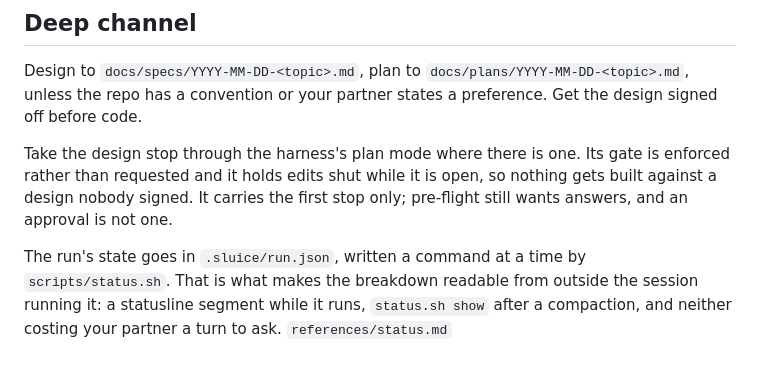
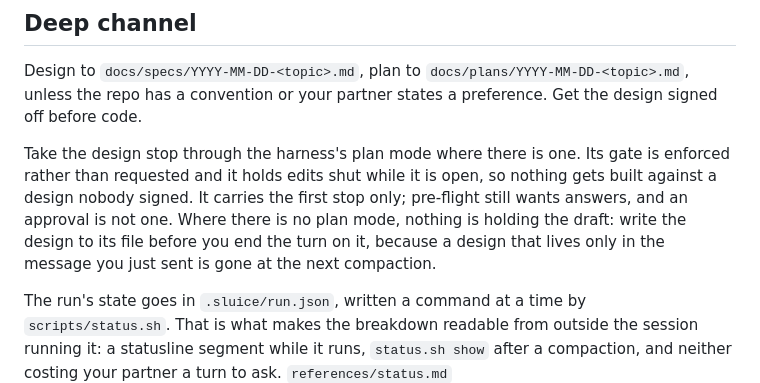
Before and after one commit to iceinvein/agent-skills, a Markdown page: skills/sluice/SKILL.md, the part around the change. GitHub-like rendering; blank space fills up the shorter version.

Commit message:
fix(sluice): write the design down before the prose design stop
The design stop has two paths and only one of them named a file. Plan mode
drafts into the file the harness owns and the run copies it to docs/specs/ on
approval, which is fine because the harness is holding it in the meantime.
Where there is no plan mode, nothing was holding it: the run was told to end
the turn on the design and never told to write it anywhere, so the design lived
in a chat message until the next compaction ate it.

Both pages say it now, because the design stop happens before
references/deep-channel.md's own trigger. That file says to read it before
writing the plan, and a run that stops for sign-off has not reached the plan,
so an instruction that lives only there is one the run at the design stop has
not read.

Caught by deep-plan-across-subsystems, which asserts a design under docs/specs/
and was failing it.

```diff
--- a/skills/sluice/SKILL.md
+++ b/skills/sluice/SKILL.md
@@ -102,7 +102,10 @@ your partner states a preference. Get the design signed off before code.
 Take the design stop through the harness's plan mode where there is one. Its
 gate is enforced rather than requested and it holds edits shut while it is open,
 so nothing gets built against a design nobody signed. It carries the first stop
-only; pre-flight still wants answers, and an approval is not one.
+only; pre-flight still wants answers, and an approval is not one. Where there is
+no plan mode, nothing is holding the draft: write the design to its file before
+you end the turn on it, because a design that lives only in the message you just
+sent is gone at the next compaction.
 
 The run's state goes in `.sluice/run.json`, written a command at a time by
 `scripts/status.sh`. That is what makes the breakdown readable from outside the
```
Also changed, not shown: 1 other file.
